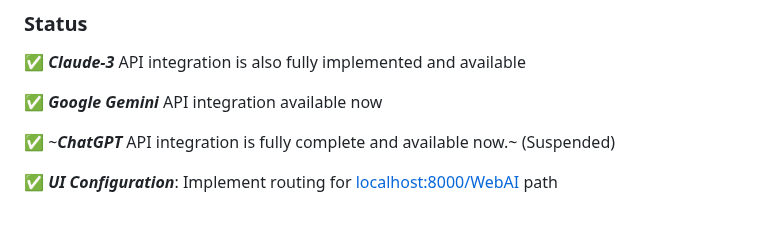
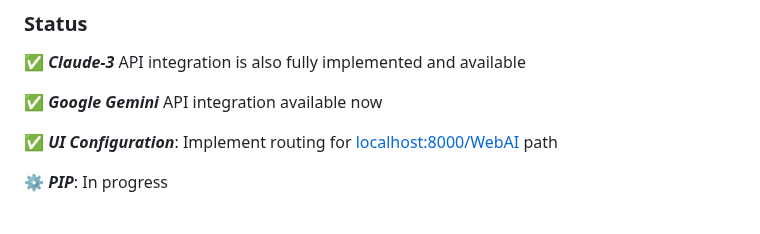
Before and after one commit to Amm1rr/WebAI-to-API, a Markdown page: README.MD, the part around the change. GitHub-like rendering.

Commit message:
docs: Update README to reflect status of PIP and ChatGPT integrations

```diff
--- a/README.MD
+++ b/README.MD
@@ -24,9 +24,9 @@ This project implements a web API that offers a unified interface to Google Gemi
 
 ✅ **_Google Gemini_** API integration available now
 
-✅ ~**_ChatGPT_** API integration is fully complete and available now.~ (Suspended)
+✅ **_UI Configuration_**: Implement routing for [localhost:8000/WebAI](http://localhost:8000/WebAI) path
 
-✅ **_UI Configuration_**: Implement routing for [localhost:8000/WebAI](http://localhost:8000/WebAI) path
+⚙️ **_PIP_**: In progress
 
 <br>
 
```
